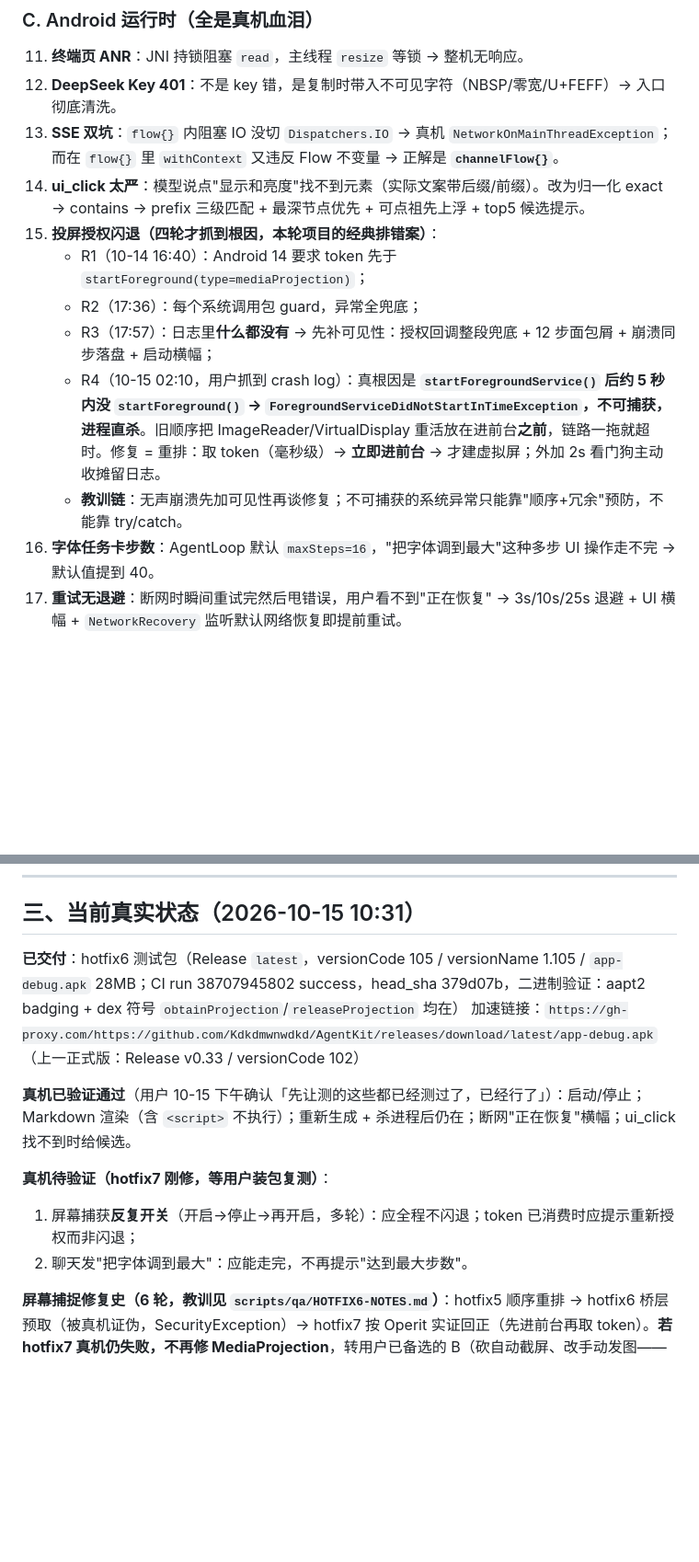
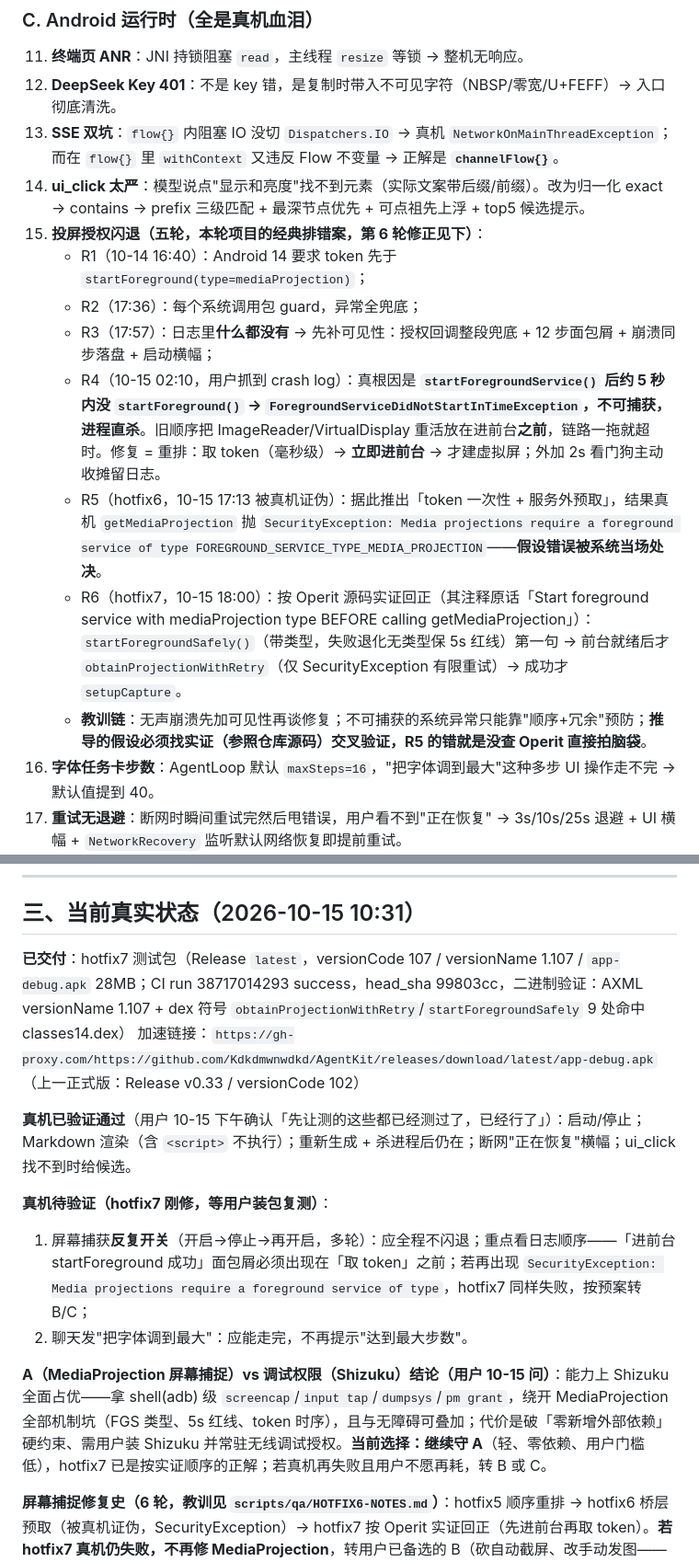
Before and after one commit to Kdkdmwnwdkd/AgentKit, a Markdown page: docs/AgentKit-全程报告-2026-10-15.md, 2 parts joined by grey strips. Shown at 92% size. Drawn GitHub-style; blank space fills up the shorter version.

Commit message:
docs: 交付信息更新为 hotfix7 测试包（Release latest, v107, CI run 38717014293, 二进制验证通过）+ R5/R6 排错案补全 + A vs Shizuku 结论

```diff
--- a/docs/AgentKit-全程报告-2026-10-15.md
+++ b/docs/AgentKit-全程报告-2026-10-15.md
@@ -111,12 +111,14 @@
 12. **DeepSeek Key 401**：不是 key 错，是复制时带入不可见字符（NBSP/零宽/U+FEFF）→ 入口彻底清洗。
 13. **SSE 双坑**：`flow{}` 内阻塞 IO 没切 `Dispatchers.IO` → 真机 `NetworkOnMainThreadException`；而在 `flow{}` 里 `withContext` 又违反 Flow 不变量 → 正解是 **`channelFlow{}`**。
 14. **ui_click 太严**：模型说点"显示和亮度"找不到元素（实际文案带后缀/前缀）。改为归一化 exact → contains → prefix 三级匹配 + 最深节点优先 + 可点祖先上浮 + top5 候选提示。
-15. **投屏授权闪退（四轮才抓到根因，本轮项目的经典排错案）**：
+15. **投屏授权闪退（五轮，本轮项目的经典排错案，第 6 轮修正见下）**：
     - R1（10-14 16:40）：Android 14 要求 token 先于 `startForeground(type=mediaProjection)`；
     - R2（17:36）：每个系统调用包 guard，异常全兜底；
     - R3（17:57）：日志里**什么都没有** → 先补可见性：授权回调整段兜底 + 12 步面包屑 + 崩溃同步落盘 + 启动横幅；
     - R4（10-15 02:10，用户抓到 crash log）：真根因是 **`startForegroundService()` 后约 5 秒内没 `startForeground()` → `ForegroundServiceDidNotStartInTimeException`，不可捕获，进程直杀**。旧顺序把 ImageReader/VirtualDisplay 重活放在进前台**之前**，链路一拖就超时。修复 = 重排：取 token（毫秒级）→ **立即进前台** → 才建虚拟屏；外加 2s 看门狗主动收摊留日志。
-    - **教训链**：无声崩溃先加可见性再谈修复；不可捕获的系统异常只能靠"顺序+冗余"预防，不能靠 try/catch。
+    - R5（hotfix6，10-15 17:13 被真机证伪）：据此推出「token 一次性 + 服务外预取」，结果真机 `getMediaProjection` 抛 `SecurityException: Media projections require a foreground service of type FOREGROUND_SERVICE_TYPE_MEDIA_PROJECTION`——**假设错误被系统当场处决**。
+    - R6（hotfix7，10-15 18:00）：按 Operit 源码实证回正（其注释原话「Start foreground service with mediaProjection type BEFORE calling getMediaProjection」）：`startForegroundSafely()`（带类型，失败退化无类型保 5s 红线）第一句 → 前台就绪后才 `obtainProjectionWithRetry`（仅 SecurityException 有限重试）→ 成功才 `setupCapture`。
+    - **教训链**：无声崩溃先加可见性再谈修复；不可捕获的系统异常只能靠"顺序+冗余"预防；**推导的假设必须找实证（参照仓库源码）交叉验证，R5 的错就是没查 Operit 直接拍脑袋**。
 16. **字体任务卡步数**：AgentLoop 默认 `maxSteps=16`，"把字体调到最大"这种多步 UI 操作走不完 → 默认值提到 40。
 17. **重试无退避**：断网时瞬间重试完然后甩错误，用户看不到"正在恢复" → 3s/10s/25s 退避 + UI 横幅 + `NetworkRecovery` 监听默认网络恢复即提前重试。
 
@@ -131,15 +133,17 @@
 
 ## 三、当前真实状态（2026-10-15 10:31）
 
-**已交付**：hotfix6 测试包（Release `latest`，versionCode 105 / versionName 1.105 / `app-debug.apk` 28MB；CI run 38707945802 success，head_sha 379d07b，二进制验证：aapt2 badging + dex 符号 `obtainProjection`/`releaseProjection` 均在）
+**已交付**：hotfix7 测试包（Release `latest`，versionCode 107 / versionName 1.107 / `app-debug.apk` 28MB；CI run 38717014293 success，head_sha 99803cc，二进制验证：AXML versionName 1.107 + dex 符号 `obtainProjectionWithRetry`/`startForegroundSafely` 9 处命中 classes14.dex）
 加速链接：`https://gh-proxy.com/https://github.com/Kdkdmwnwdkd/AgentKit/releases/download/latest/app-debug.apk`
 （上一正式版：Release v0.33 / versionCode 102）
 
 **真机已验证通过**（用户 10-15 下午确认「先让测的这些都已经测过了，已经行了」）：启动/停止；Markdown 渲染（含 `<script>` 不执行）；重新生成 + 杀进程后仍在；断网"正在恢复"横幅；ui_click 找不到时给候选。
 
 **真机待验证（hotfix7 刚修，等用户装包复测）**：
-1. 屏幕捕获**反复开关**（开启→停止→再开启，多轮）：应全程不闪退；token 已消费时应提示重新授权而非闪退；
+1. 屏幕捕获**反复开关**（开启→停止→再开启，多轮）：应全程不闪退；重点看日志顺序——「进前台 startForeground 成功」面包屑必须出现在「取 token」之前；若再出现 `SecurityException: Media projections require a foreground service of type`，hotfix7 同样失败，按预案转 B/C；
 2. 聊天发"把字体调到最大"：应能走完，不再提示"达到最大步数"。
+
+**A（MediaProjection 屏幕捕捉）vs 调试权限（Shizuku）结论（用户 10-15 问）**：能力上 Shizuku 全面占优——拿 shell(adb) 级 `screencap`/`input tap`/`dumpsys`/`pm grant`，绕开 MediaProjection 全部机制坑（FGS 类型、5s 红线、token 时序），且与无障碍可叠加；代价是破「零新增外部依赖」硬约束、需用户装 Shizuku 并常驻无线调试授权。**当前选择：继续守 A**（轻、零依赖、用户门槛低），hotfix7 已是按实证顺序的正解；若真机再失败且用户不愿再耗，转 B 或 C。
 
 **屏幕捕捉修复史（6 轮，教训见 `scripts/qa/HOTFIX6-NOTES.md`）**：hotfix5 顺序重排 → hotfix6 桥层预取（被真机证伪，SecurityException）→ hotfix7 按 Operit 实证回正（先进前台再取 token）。**若 hotfix7 真机仍失败，不再修 MediaProjection**，转用户已备选的 B（砍自动截屏、改手动发图——LLMClient 已支持多模态 image_url）或 C（引入 Shizuku 调试权限，破零依赖约束需用户拍板）。
 
```
